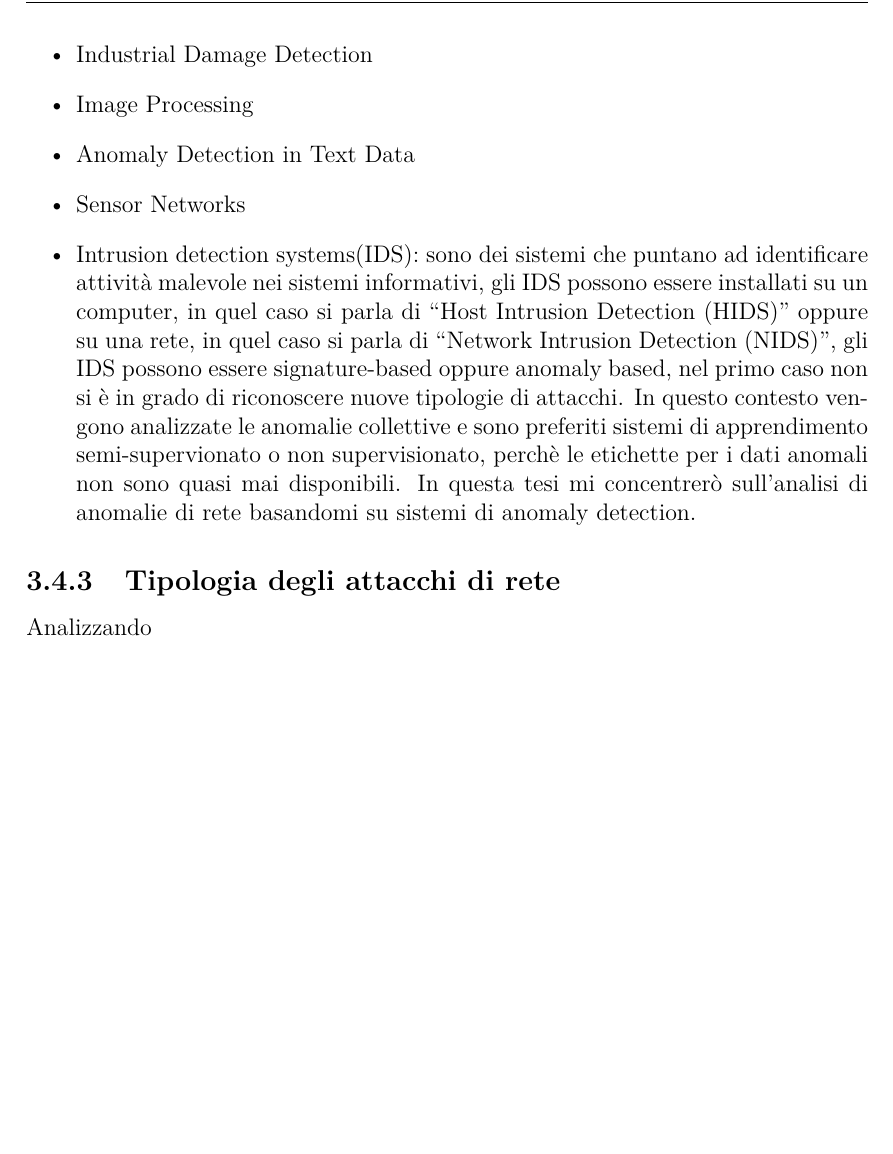
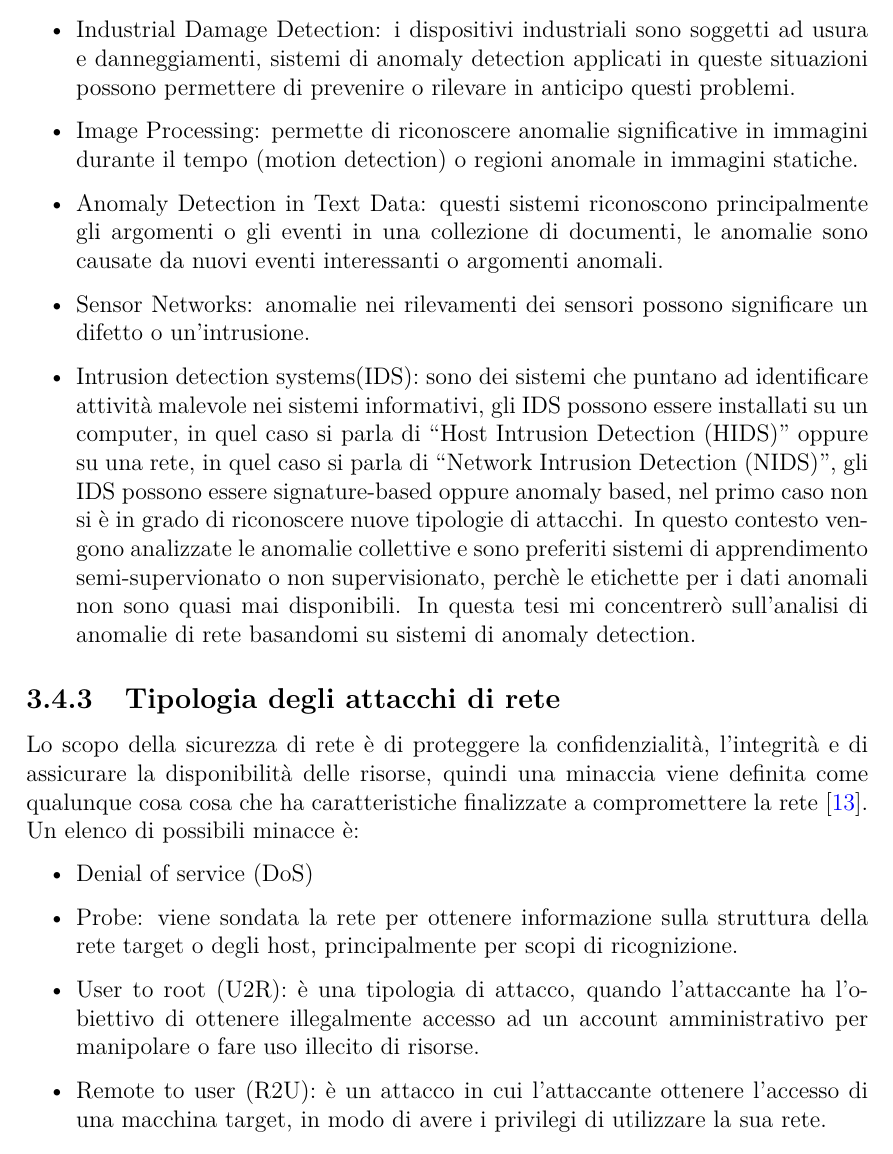
Before and after one commit to stelosca96/Tesi, a LaTeX thesis (main.tex, which reads capitoli/anomaly_detection.tex): part of page 26 of 59, cut at the place of the change, the shorter picture padded with empty space. Compiled offline with pdfLaTeX.

Commit message:
anomaly detection

```diff
--- a/capitoli/anomaly_detection.tex
+++ b/capitoli/anomaly_detection.tex
@@ -99,18 +102,27 @@ Un aspetto importante dell'anomaly detection è l'analisi delle anomalie che pos
 \begin{itemize}
 %todo: dire per ogni tipologia di applicazione quale sistema per l'anomaly detection è usato: esempio nids autoencoders, va, o altro
 %todo: terminare l'elenco delle applicazioni
+
     \item Fraud detection: sono sistemi con lo scopo di riconoscere frodi, i occupano di rilevare attività illegali in diversi campi come quella assicurativo, finanziario e telefonico.
     \item Medical and Public Health Anomaly Detection: lavorano sui dati dei pazienti, che possono avere anomalie per diverse ragioni: errori di registrazione, errori degli strumenti di misura o una condizione anormale delle condizioni del paziente. Questi sistemi mirano a riconoscere anomalie puntuali usando sistemi semi supervisionati.
-    \item Industrial Damage Detection
-    \item Image Processing
-    \item Anomaly Detection in Text Data
-    \item Sensor Networks
+    \item Industrial Damage Detection: i dispositivi industriali sono soggetti ad usura e danneggiamenti, sistemi di anomaly detection applicati in queste situazioni possono permettere di prevenire o rilevare in anticipo questi problemi.
+    \item Image Processing: permette di riconoscere anomalie significative in immagini durante il tempo (motion detection) o regioni anomale in immagini statiche.
+    % todo: non ho capito bene
+    \item Anomaly Detection in Text Data: questi sistemi riconoscono principalmente gli argomenti o gli eventi in una collezione di documenti, le anomalie sono causate da nuovi eventi interessanti o argomenti anomali.
+    \item Sensor Networks: anomalie nei rilevamenti dei sensori possono significare un difetto o un'intrusione.
     \item Intrusion detection systems(IDS): sono dei sistemi che puntano ad identificare attività malevole nei sistemi informativi, gli IDS possono essere installati su un computer, in quel caso si parla di ``Host Intrusion Detection (HIDS)'' oppure su una rete, in quel caso si parla di ``Network Intrusion Detection (NIDS)'', gli IDS possono essere signature-based oppure anomaly based, nel primo caso non si è in grado di riconoscere nuove tipologie di attacchi. In questo contesto vengono analizzate le anomalie collettive e sono preferiti sistemi di apprendimento semi-supervionato o non supervisionato, perchè le etichette per i dati anomali non sono quasi mai disponibili. In questa tesi mi concentrerò sull'analisi di anomalie di rete basandomi su sistemi di anomaly detection.
 \end{itemize}
 
 \subsection{Tipologia degli attacchi di rete}
 %parlare di Network IDS E Host IDS pagina 9 \cite{anomaly_detection_survey_2_deep_learning}
-Analizzando
+Lo scopo della sicurezza di rete è di proteggere la confidenzialità, l'integrità e di assicurare la disponibilità delle risorse, quindi una minaccia viene definita come qualunque cosa cosa che ha caratteristiche finalizzate a compromettere la rete \cite{anomaly_detection_survey_1_network}. Un elenco di possibili minacce è:
+
+\begin{itemize}
+    \item Denial of service (DoS)
+    \item Probe: viene sondata la rete per ottenere informazione sulla struttura della rete target o degli host, principalmente per scopi di ricognizione.
+    \item User to root (U2R): è una tipologia di attacco, quando l'attaccante ha l'obiettivo di ottenere illegalmente accesso ad un account amministrativo per manipolare o fare uso illecito di risorse.
+    \item Remote to user (R2U): è un attacco in cui l'attaccante  ottenere l'accesso di una macchina target, in modo di avere i privilegi di utilizzare la sua rete.
+\end{itemize}
 
 \section{Le reti neurali}
 
```
Also changed, not shown: capitoli/il_mio_lavoro.tex (+2 -2 lines), main.pdf, capitoli/anomaly_detection.tex (11 more changed lines).
